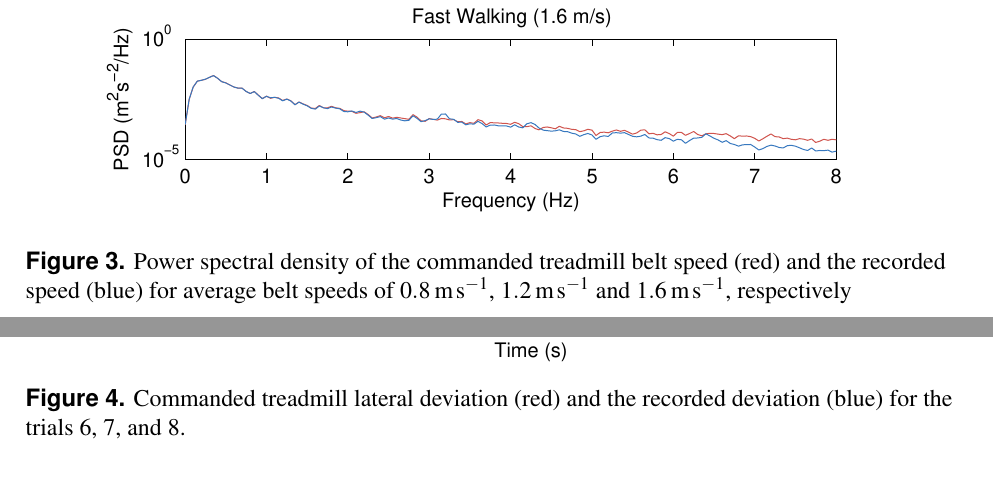
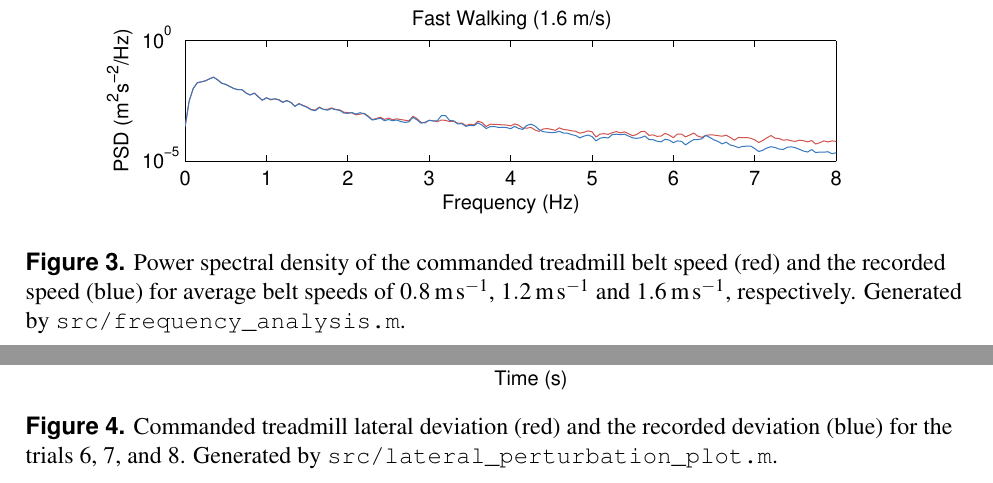
Before and after one commit to csu-hmc/perturbed-data-paper, a LaTeX document (paper.tex): two parts of pages 9 and 11 of 24, joined at a grey line, cut so that both start at the same text. Compiled offline with pdfLaTeX.

Commit message:
Added commanded data zenodo citation and source file names in captions for m files.

```diff
--- a/paper.tex
+++ b/paper.tex
@@ -393,9 +394,10 @@ content of the commanded and measured time series show similarity below
 \begin{figure}
   \centering
   \includegraphics{figures/frequency_analysis.pdf}
-  \caption{Power spectral density of the commanded treadmill belt speed
-    (red) and the recorded speed (blue) for average belt speeds of
-    \SIlist{0.8;1.2;1.6}{\meter\per\second}, respectively}
+  \cprotect\caption{Power spectral density of the commanded treadmill belt
+    speed (red) and the recorded speed (blue) for average belt speeds of
+    \SIlist{0.8;1.2;1.6}{\meter\per\second}, respectively. Generated by
+    \verb|src/frequency_analysis.m|.}
   \label{fig:freq_analysis}
 \end{figure}
 
@@ -438,8 +440,9 @@ trials.
 \begin{figure}
   \centering
   \includegraphics{figures/lateral_perturbation.pdf}
-  \caption{Commanded treadmill lateral deviation (red) and the recorded
-    deviation (blue) for the trials 6, 7, and 8.}
+  \cprotect\caption{Commanded treadmill lateral deviation (red) and the
+    recorded deviation (blue) for the trials 6, 7, and 8. Generated by
+    \verb|src/lateral_perturbation_plot.m|.}
   \label{fig:lateral_perturbation}
 \end{figure}
 
```
Also changed, not shown: gait-data.bib (+12 -0 lines), paper.tex (11 more changed lines).
